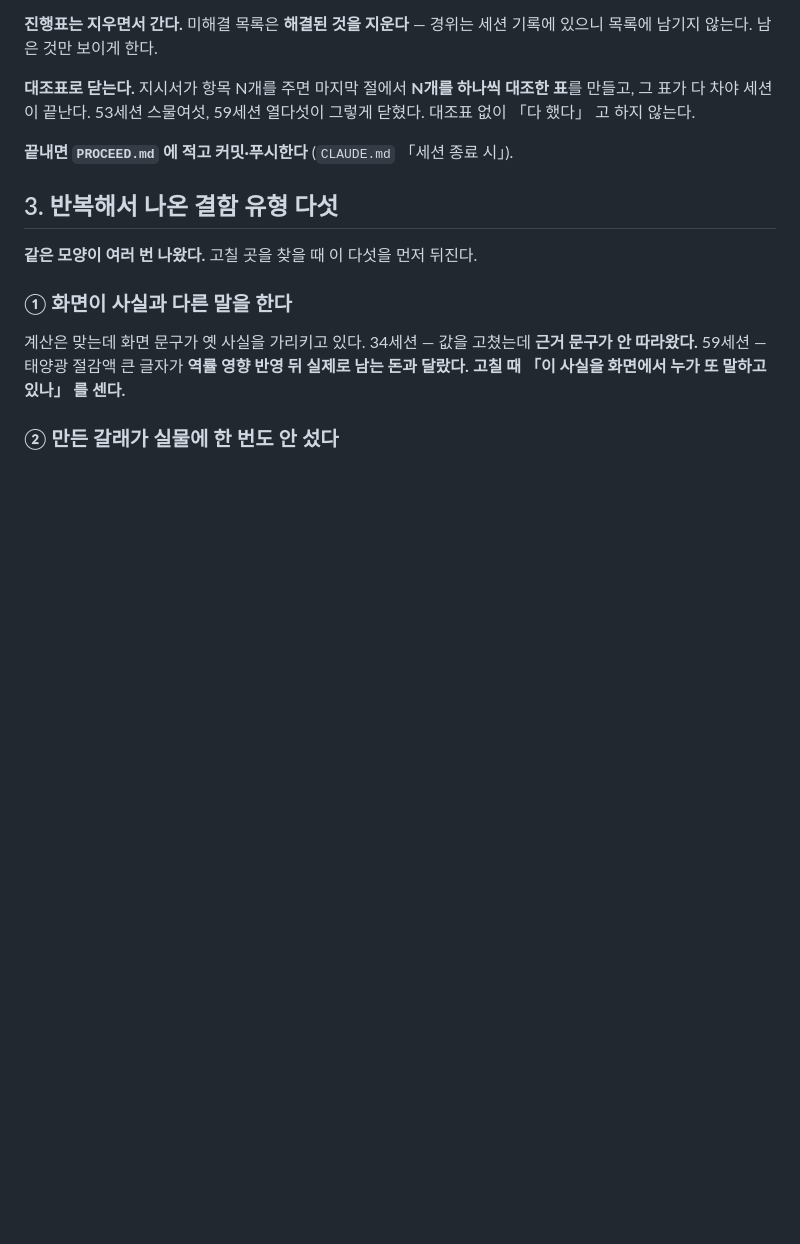
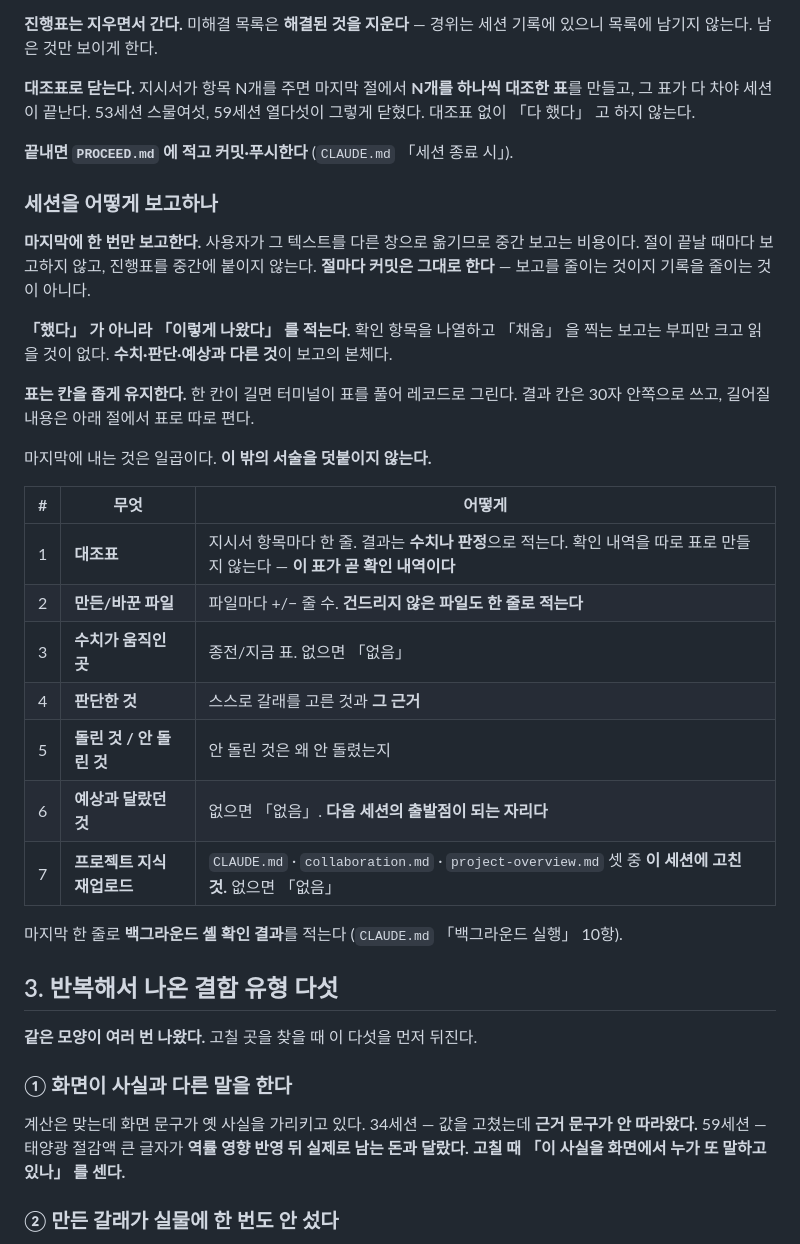
Before and after one commit to bakjeucar-boop/kwise, a Markdown page: docs/project/collaboration.md, the part around the change. Drawn GitHub-style; blank space fills up the shorter version.

Commit message:
S66 마감: 보고 형식을 collaboration.md 에 박음
세션마다 대화창이 바뀌면서 보고 형식이 흔들렸다. 2절 「세션 운영」
뒤에 「세션을 어떻게 보고하나」 를 새로 넣었다 — 마지막에 한 번만,
「했다」 가 아니라 「이렇게 나왔다」, 표 칸은 좁게, 마지막에 내는
일곱(대조표·바꾼 파일·움직인 수치·판단·돌린 것·예상과 다른 것·
프로젝트 지식 재업로드)과 백그라운드 셸 한 줄.

Co-Authored-By: Claude Opus 5 (1M context) <noreply@anthropic.com>
Claude-Session: https://claude.ai/code/session_018AZDiHCxvRcRWvWZGZzRpw

```diff
--- a/docs/project/collaboration.md
+++ b/docs/project/collaboration.md
@@ -88,6 +88,35 @@
 
 **끝내면 `PROCEED.md` 에 적고 커밋·푸시한다** (`CLAUDE.md` 「세션 종료 시」).
 
+### 세션을 어떻게 보고하나
+
+**마지막에 한 번만 보고한다.** 사용자가 그 텍스트를 다른 창으로 옮기므로
+중간 보고는 비용이다. 절이 끝날 때마다 보고하지 않고, 진행표를 중간에 붙이지
+않는다. **절마다 커밋은 그대로 한다** — 보고를 줄이는 것이지 기록을 줄이는
+것이 아니다.
+
+**「했다」 가 아니라 「이렇게 나왔다」 를 적는다.** 확인 항목을 나열하고
+「채움」 을 찍는 보고는 부피만 크고 읽을 것이 없다. **수치·판단·예상과 다른
+것**이 보고의 본체다.
+
+**표는 칸을 좁게 유지한다.** 한 칸이 길면 터미널이 표를 풀어 레코드로 그린다.
+결과 칸은 30자 안쪽으로 쓰고, 길어질 내용은 아래 절에서 표로 따로 편다.
+
+마지막에 내는 것은 일곱이다. **이 밖의 서술을 덧붙이지 않는다.**
+
+| # | 무엇 | 어떻게 |
+|---|---|---|
+| 1 | **대조표** | 지시서 항목마다 한 줄. 결과는 **수치나 판정**으로 적는다. 확인 내역을 따로 표로 만들지 않는다 — **이 표가 곧 확인 내역이다** |
+| 2 | **만든/바꾼 파일** | 파일마다 +/− 줄 수. **건드리지 않은 파일도 한 줄로 적는다** |
+| 3 | **수치가 움직인 곳** | 종전/지금 표. 없으면 「없음」 |
+| 4 | **판단한 것** | 스스로 갈래를 고른 것과 **그 근거** |
+| 5 | **돌린 것 / 안 돌린 것** | 안 돌린 것은 왜 안 돌렸는지 |
+| 6 | **예상과 달랐던 것** | 없으면 「없음」. **다음 세션의 출발점이 되는 자리다** |
+| 7 | **프로젝트 지식 재업로드** | `CLAUDE.md` · `collaboration.md` · `project-overview.md` 셋 중 **이 세션에 고친 것.** 없으면 「없음」 |
+
+마지막 한 줄로 **백그라운드 셸 확인 결과**를 적는다
+(`CLAUDE.md` 「백그라운드 실행」 10항).
+
 ## 3. 반복해서 나온 결함 유형 다섯
 
 **같은 모양이 여러 번 나왔다.** 고칠 곳을 찾을 때 이 다섯을 먼저 뒤진다.
```
